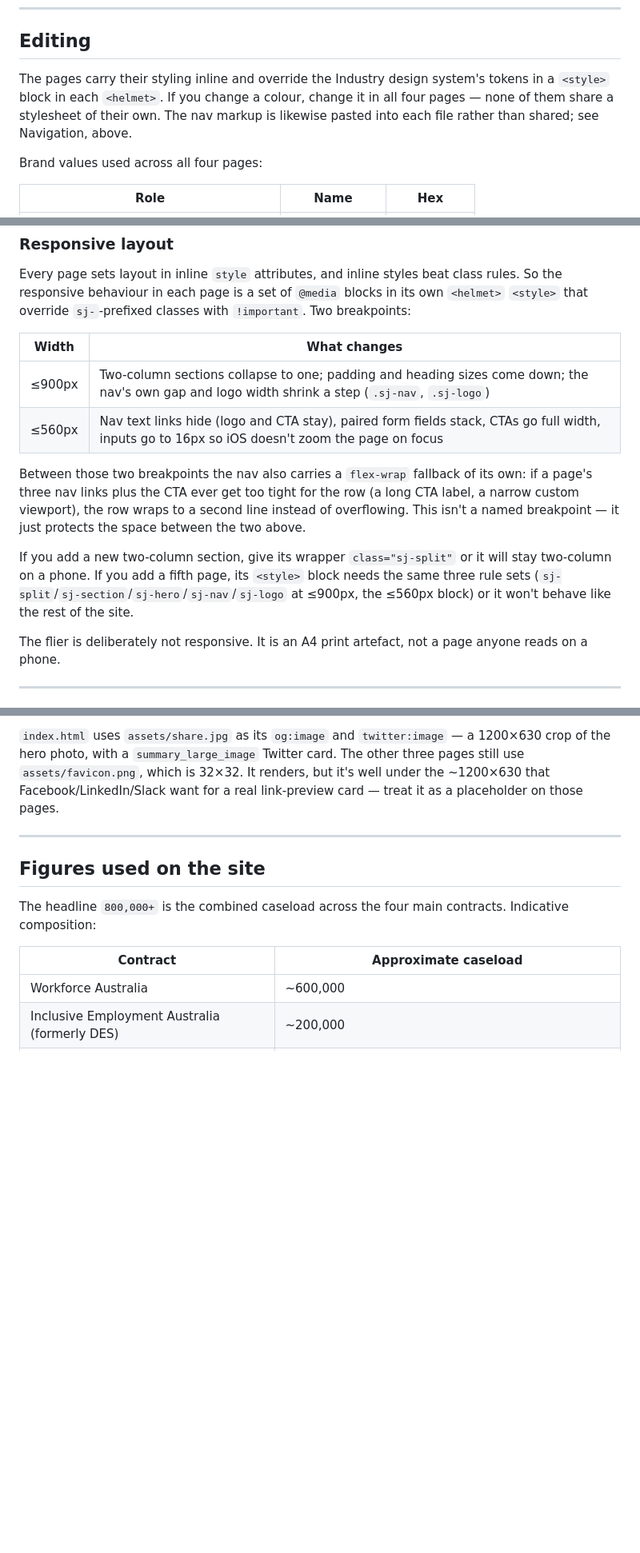
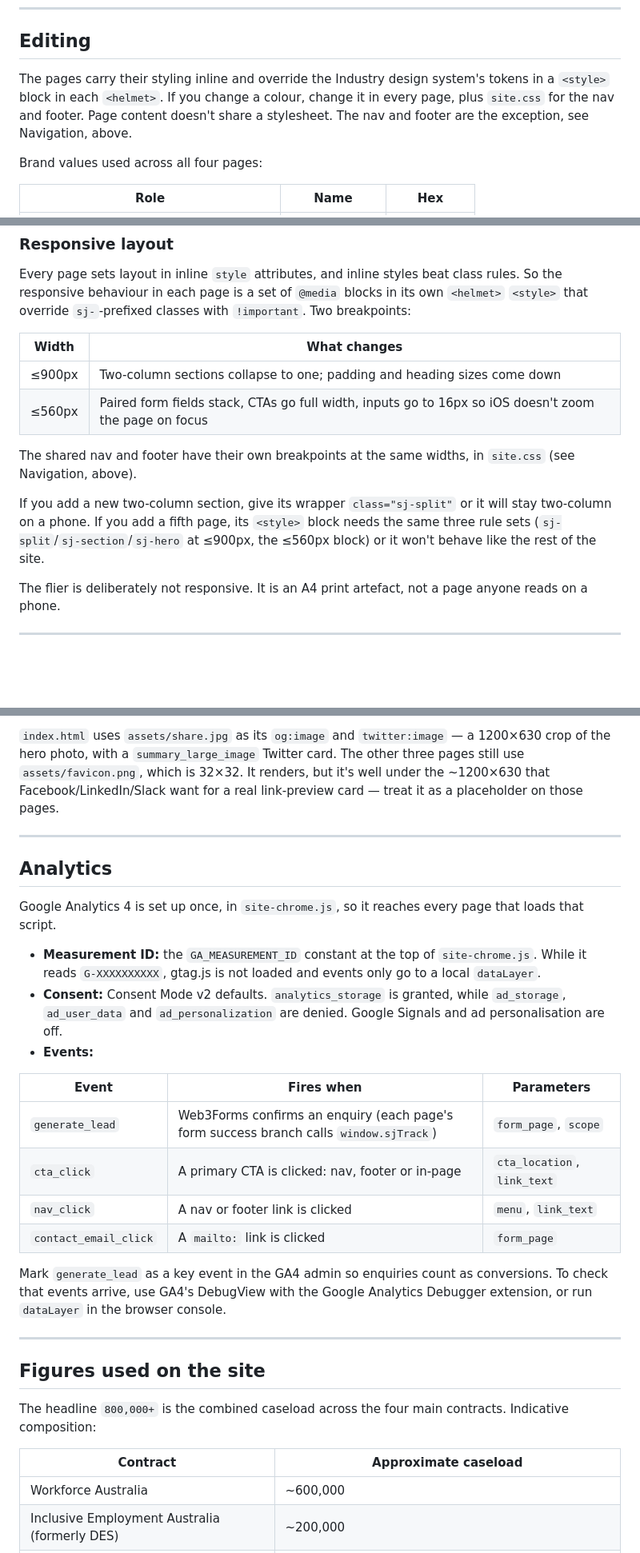
Before and after one commit to julianstevenson/skillsjewels, a Markdown page: README.md, 3 parts joined by grey strips. Shown at 80% size. Drawn GitHub-style; blank space fills up the shorter version.

Commit message:
Document the shared chrome and GA4 setup
Co-Authored-By: Claude Opus 5.5 <noreply@anthropic.com>

```diff
--- a/README.md
+++ b/README.md
@@ -99,7 +106,7 @@ Send one test submission from the live domain after any change to the form or th
 
 ## Editing
 
-The pages carry their styling inline and override the Industry design system's tokens in a `<style>` block in each `<helmet>`. If you change a colour, change it in all four pages — none of them share a stylesheet of their own. The nav markup is likewise pasted into each file rather than shared; see Navigation, above.
+The pages carry their styling inline and override the Industry design system's tokens in a `<style>` block in each `<helmet>`. If you change a colour, change it in every page, plus `site.css` for the nav and footer. Page content doesn't share a stylesheet. The nav and footer are the exception, see Navigation, above.
 
 Brand values used across all four pages:
 
@@ -122,12 +129,12 @@ Every page sets layout in inline `style` attributes, and inline styles beat clas
 
 | Width | What changes |
 |---|---|
-| ≤900px | Two-column sections collapse to one; padding and heading sizes come down; the nav's own gap and logo width shrink a step (`.sj-nav`, `.sj-logo`) |
-| ≤560px | Nav text links hide (logo and CTA stay), paired form fields stack, CTAs go full width, inputs go to 16px so iOS doesn't zoom the page on focus |
+| ≤900px | Two-column sections collapse to one; padding and heading sizes come down |
+| ≤560px | Paired form fields stack, CTAs go full width, inputs go to 16px so iOS doesn't zoom the page on focus |
 
-Between those two breakpoints the nav also carries a `flex-wrap` fallback of its own: if a page's three nav links plus the CTA ever get too tight for the row (a long CTA label, a narrow custom viewport), the row wraps to a second line instead of overflowing. This isn't a named breakpoint — it just protects the space between the two above.
+The shared nav and footer have their own breakpoints at the same widths, in `site.css` (see Navigation, above).
 
-If you add a new two-column section, give its wrapper `class="sj-split"` or it will stay two-column on a phone. If you add a fifth page, its `<style>` block needs the same three rule sets (`sj-split`/`sj-section`/`sj-hero`/`sj-nav`/`sj-logo` at ≤900px, the ≤560px block) or it won't behave like the rest of the site.
+If you add a new two-column section, give its wrapper `class="sj-split"` or it will stay two-column on a phone. If you add a fifth page, its `<style>` block needs the same three rule sets (`sj-split`/`sj-section`/`sj-hero` at ≤900px, the ≤560px block) or it won't behave like the rest of the site.
 
 The flier is deliberately not responsive. It is an A4 print artefact, not a page anyone reads on a phone.
 
@@ -149,6 +156,25 @@ Each page carries its own `<title>`, meta description, canonical link, and Open
 Every page's canonical/OG URL, plus `robots.txt` and `sitemap.xml`, point at `https://www.julianstevenson.com/…` and carry a `TODO` comment to that effect — see the CNAME item under Known outstanding in `CLAUDE.md`. When the domain changes, all of these need updating together, not just `CNAME`.
 
 `index.html` uses `assets/share.jpg` as its `og:image` and `twitter:image` — a 1200×630 crop of the hero photo, with a `summary_large_image` Twitter card. The other three pages still use `assets/favicon.png`, which is 32×32. It renders, but it's well under the ~1200×630 that Facebook/LinkedIn/Slack want for a real link-preview card — treat it as a placeholder on those pages.
+
+---
+
+## Analytics
+
+Google Analytics 4 is set up once, in `site-chrome.js`, so it reaches every page that loads that script.
+
+- **Measurement ID:** the `GA_MEASUREMENT_ID` constant at the top of `site-chrome.js`. While it reads `G-XXXXXXXXXX`, gtag.js is not loaded and events only go to a local `dataLayer`.
+- **Consent:** Consent Mode v2 defaults. `analytics_storage` is granted, while `ad_storage`, `ad_user_data` and `ad_personalization` are denied. Google Signals and ad personalisation are off.
+- **Events:**
+
+| Event | Fires when | Parameters |
+|---|---|---|
+| `generate_lead` | Web3Forms confirms an enquiry (each page's form success branch calls `window.sjTrack`) | `form_page`, `scope` |
+| `cta_click` | A primary CTA is clicked: nav, footer or in-page | `cta_location`, `link_text` |
+| `nav_click` | A nav or footer link is clicked | `menu`, `link_text` |
+| `contact_email_click` | A `mailto:` link is clicked | `form_page` |
+
+Mark `generate_lead` as a key event in the GA4 admin so enquiries count as conversions. To check that events arrive, use GA4's DebugView with the Google Analytics Debugger extension, or run `dataLayer` in the browser console.
 
 ---
 
```
Also changed, not shown: other parts of README.md (+8 -1 lines), CLAUDE.md (+7 -3 lines).
